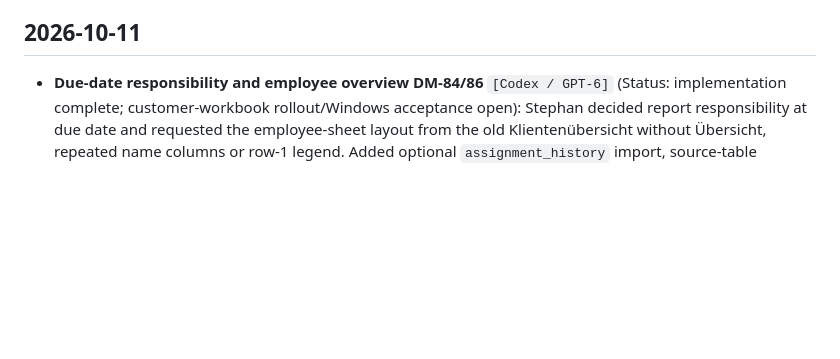
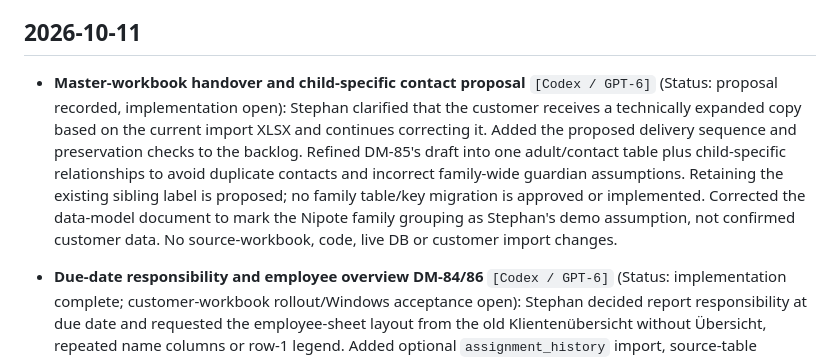
Before and after one commit to bois1616/wegpiraten, a Markdown page: docs/dev/umsetzungslog_umstellung_datenmodell.md, the part around the change. Drawn GitHub-style; blank space fills up the shorter version.

```diff
--- a/docs/dev/umsetzungslog_umstellung_datenmodell.md
+++ b/docs/dev/umsetzungslog_umstellung_datenmodell.md
@@ -42,6 +42,17 @@ Regeln:
   sie schon als Beispiel führt.
 
 ## 2026-10-11
+
+- **Master-workbook handover and child-specific contact proposal** `[Codex / GPT-6]`
+  (Status: proposal recorded, implementation open): Stephan clarified that the
+  customer receives a technically expanded copy based on the current import XLSX
+  and continues correcting it. Added the proposed delivery sequence and preservation
+  checks to the backlog. Refined DM-85's draft into one adult/contact table plus
+  child-specific relationships to avoid duplicate contacts and incorrect family-wide
+  guardian assumptions. Retaining the existing sibling label is proposed; no family
+  table/key migration is approved or implemented. Corrected the data-model document
+  to mark the Nipote family grouping as Stephan's demo assumption, not confirmed
+  customer data. No source-workbook, code, live DB or customer import changes.
 
 - **Due-date responsibility and employee overview DM-84/86** `[Codex / GPT-6]`
   (Status: implementation complete; customer-workbook rollout/Windows acceptance
```
Also changed, not shown: docs/datamodel_person_mandate_care.md (+9 -0 lines), docs/dev/backlog_umstellung_datenmodell.md (+46 -0 lines).
